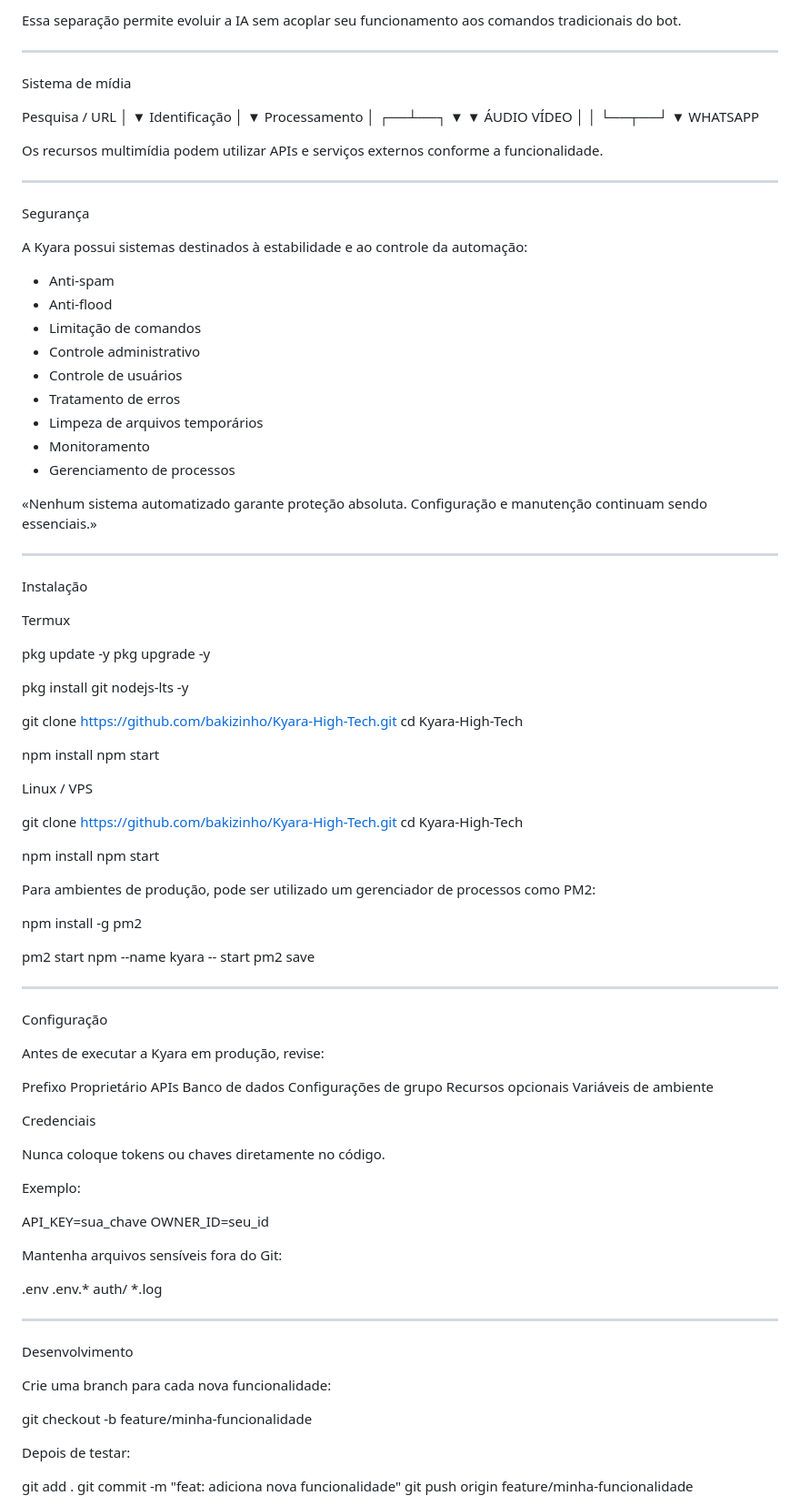
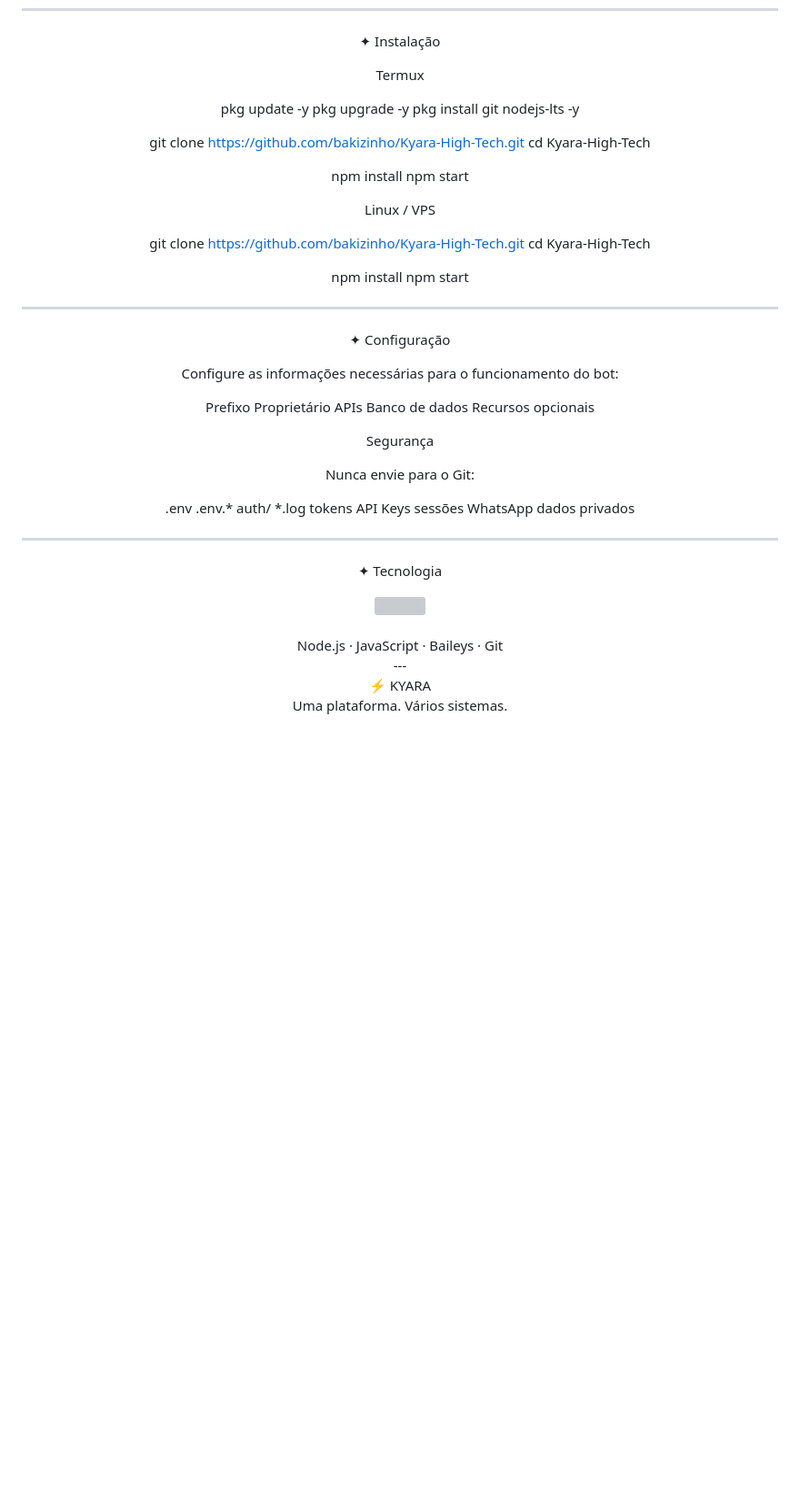
Before and after one commit to bakizinho/Kyara-High-Tech, a Markdown page: README.md, the part around one of its changes. Shown at 91% size. GitHub-like rendering; blank space fills up the shorter version; grey boxes are pictures that could not be loaded.

Commit message:
Atualizar o README.md

```diff
--- a/README.md
+++ b/README.md
@@ -151,54 +87,9 @@ Resposta
-Essa separação permite evoluir a IA sem acoplar seu funcionamento aos comandos tradicionais do bot.
-
----
-
-Sistema de mídia
-
-Pesquisa / URL
-      │
-      ▼
-Identificação
-      │
-      ▼
-Processamento
-      │
-   ┌──┴──┐
-   ▼     ▼
-ÁUDIO  VÍDEO
-   │     │
-   └──┬──┘
-      ▼
-   WHATSAPP
-
-Os recursos multimídia podem utilizar APIs e serviços externos conforme a funcionalidade.
-
----
-
-Segurança
-
-A Kyara possui sistemas destinados à estabilidade e ao controle da automação:
-
-- Anti-spam
-- Anti-flood
-- Limitação de comandos
-- Controle administrativo
-- Controle de usuários
-- Tratamento de erros
-- Limpeza de arquivos temporários
-- Monitoramento
-- Gerenciamento de processos
-
-«Nenhum sistema automatizado garante proteção absoluta. Configuração e manutenção continuam sendo essenciais.»
-
----
-
-Instalação
+✦ Instalação
 
 Termux
 
 pkg update -y
 pkg upgrade -y
-
 pkg install git nodejs-lts -y
 
 git clone https://github.com/bakizinho/Kyara-High-Tech.git
@@ -215,54 +106,40 @@ cd Kyara-High-Tech
 npm install
 npm start
 
-Para ambientes de produção, pode ser utilizado um gerenciador de processos como PM2:
-
-npm install -g pm2
-
-pm2 start npm --name kyara -- start
-pm2 save
-
 ---
 
-Configuração
+✦ Configuração
 
-Antes de executar a Kyara em produção, revise:
+Configure as informações necessárias para o funcionamento do bot:
 
 Prefixo
 Proprietário
 APIs
 Banco de dados
-Configurações de grupo
 Recursos opcionais
-Variáveis de ambiente
 
-Credenciais
+Segurança
 
-Nunca coloque tokens ou chaves diretamente no código.
-
-Exemplo:
-
-API_KEY=sua_chave
-OWNER_ID=seu_id
-
-Mantenha arquivos sensíveis fora do Git:
+Nunca envie para o Git:
 
 .env
 .env.*
 auth/
 *.log
+tokens
+API Keys
+sessões WhatsApp
+dados privados
 
 ---
 
-Desenvolvimento
+✦ Tecnologia
 
-Crie uma branch para cada nova funcionalidade:
+<div align="center"><img src="https://skillicons.dev/icons?i=nodejs,js,git,github"></div><br><div align="center">Node.js · JavaScript · Baileys · Git
 
-git checkout -b feature/minha-funcionalidade
+</div>---
 
-Depois de testar:
+<div align="center">⚡ KYARA
 
-git add .
-git commit -m "feat: adiciona nova funcionalidade"
-git push origin feature/minha-funcionalidade
+Uma plataforma. Vários sistemas.
 
```
Also changed, not shown: other parts of README.md (+46 -187 lines).
